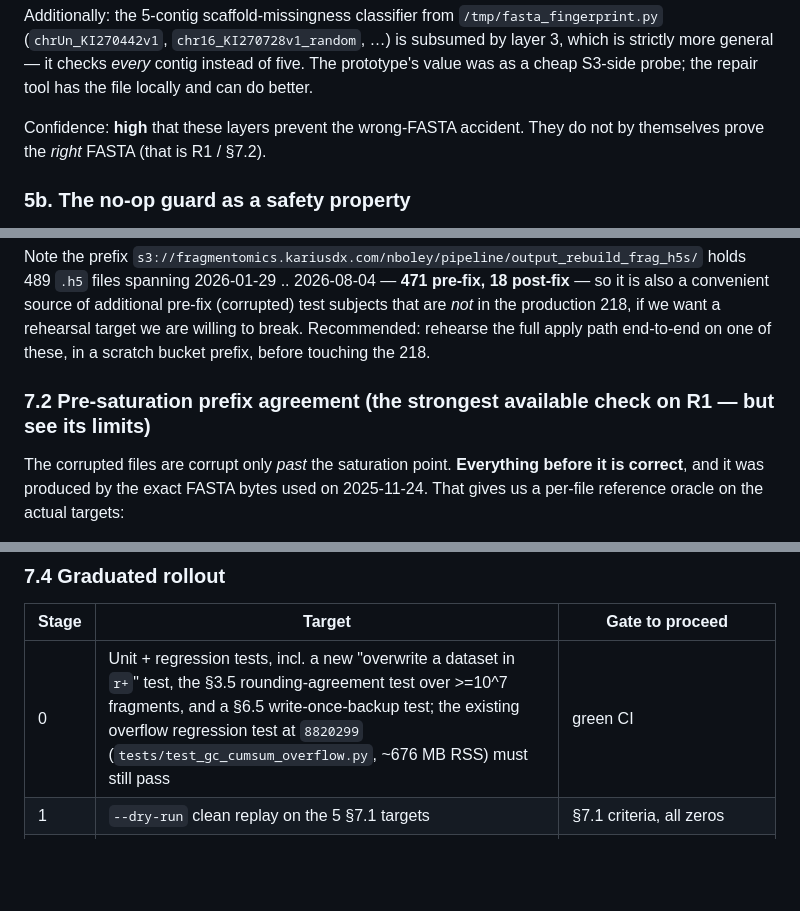
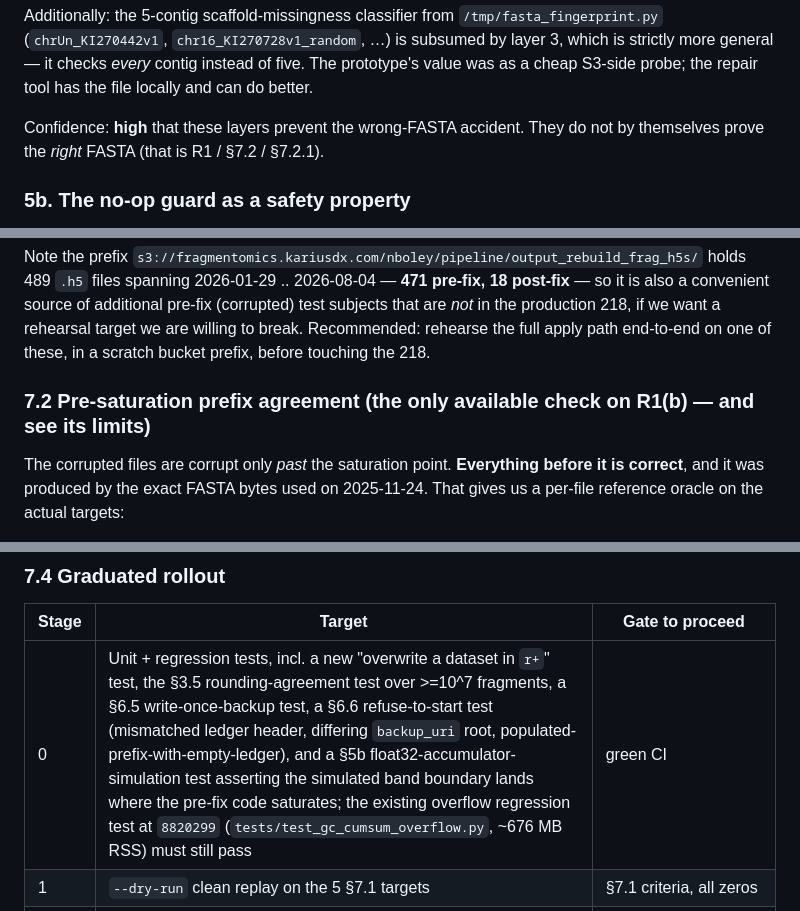
Before and after one commit to nboley/fragments_h5, a Markdown page: docs/pending/gc_repair_tool.md, 3 parts joined by grey strips. Rendered like a GitHub page; blank space fills up the shorter version.

```diff
--- a/docs/pending/gc_repair_tool.md
+++ b/docs/pending/gc_repair_tool.md
@@ -551,7 +553,7 @@ general — it checks *every* contig instead of five. The prototype's value was
 probe; the repair tool has the file locally and can do better.
 
 Confidence: **high** that these layers prevent the wrong-FASTA accident. They do not by themselves
-prove the *right* FASTA (that is R1 / §7.2).
+prove the *right* FASTA (that is R1 / §7.2 / §7.2.1).
 
 ### 5b. The no-op guard as a safety property
 
@@ -836,7 +838,7 @@ convenient source of additional pre-fix (corrupted) test subjects that are *not*
 218, if we want a rehearsal target we are willing to break. Recommended: rehearse the full
 apply path end-to-end on one of these, in a scratch bucket prefix, before touching the 218.
 
-### 7.2 Pre-saturation prefix agreement (the strongest available check on R1 — but see its limits)
+### 7.2 Pre-saturation prefix agreement (the only available check on R1(b) — and see its limits)
 
 The corrupted files are corrupt only *past* the saturation point. **Everything before it is
 correct**, and it was produced by the exact FASTA bytes used on 2025-11-24. That gives us a
@@ -976,7 +978,7 @@ previous version of this list did not distinguish them — "the GC histogram loo
 
 | Stage | Target | Gate to proceed |
 |---|---|---|
-| 0 | Unit + regression tests, incl. a new "overwrite a dataset in `r+`" test, the §3.5 rounding-agreement test over >=10^7 fragments, and a §6.5 write-once-backup test; the existing overflow regression test at `8820299` (`tests/test_gc_cumsum_overflow.py`, ~676 MB RSS) must still pass | green CI |
+| 0 | Unit + regression tests, incl. a new "overwrite a dataset in `r+`" test, the §3.5 rounding-agreement test over >=10^7 fragments, a §6.5 write-once-backup test, a §6.6 refuse-to-start test (mismatched ledger header, differing `backup_uri` root, populated-prefix-with-empty-ledger), and a §5b float32-accumulator-simulation test asserting the simulated band boundary lands where the pre-fix code saturates; the existing overflow regression test at `8820299` (`tests/test_gc_cumsum_overflow.py`, ~676 MB RSS) must still pass | green CI |
 | 1 | `--dry-run` clean replay on the 5 §7.1 targets | §7.1 criteria, all zeros |
 | 2 | Full `--apply` rehearsal on **one pre-fix file from `output_rebuild_frag_h5s/`**, written to a **scratch prefix**, not over the original | §7.3 blocking checks all pass; file-size advisory reviewed; backup/restore round-trip exercised; first real runtime datum recorded (§3.4) |
 | 3 | `--dry-run` §7.2 pre-saturation gate across **all 218**, incl. the §7.2.1 two-reference byte-diff report | 218/218 pass the prefix oracle; every file with a nonzero REF-P12/REF-ASSETS byte-diff named, quantified, and accepted by a human |
```
Also changed, not shown: other parts of docs/pending/gc_repair_tool.md (+11 -8 lines).
